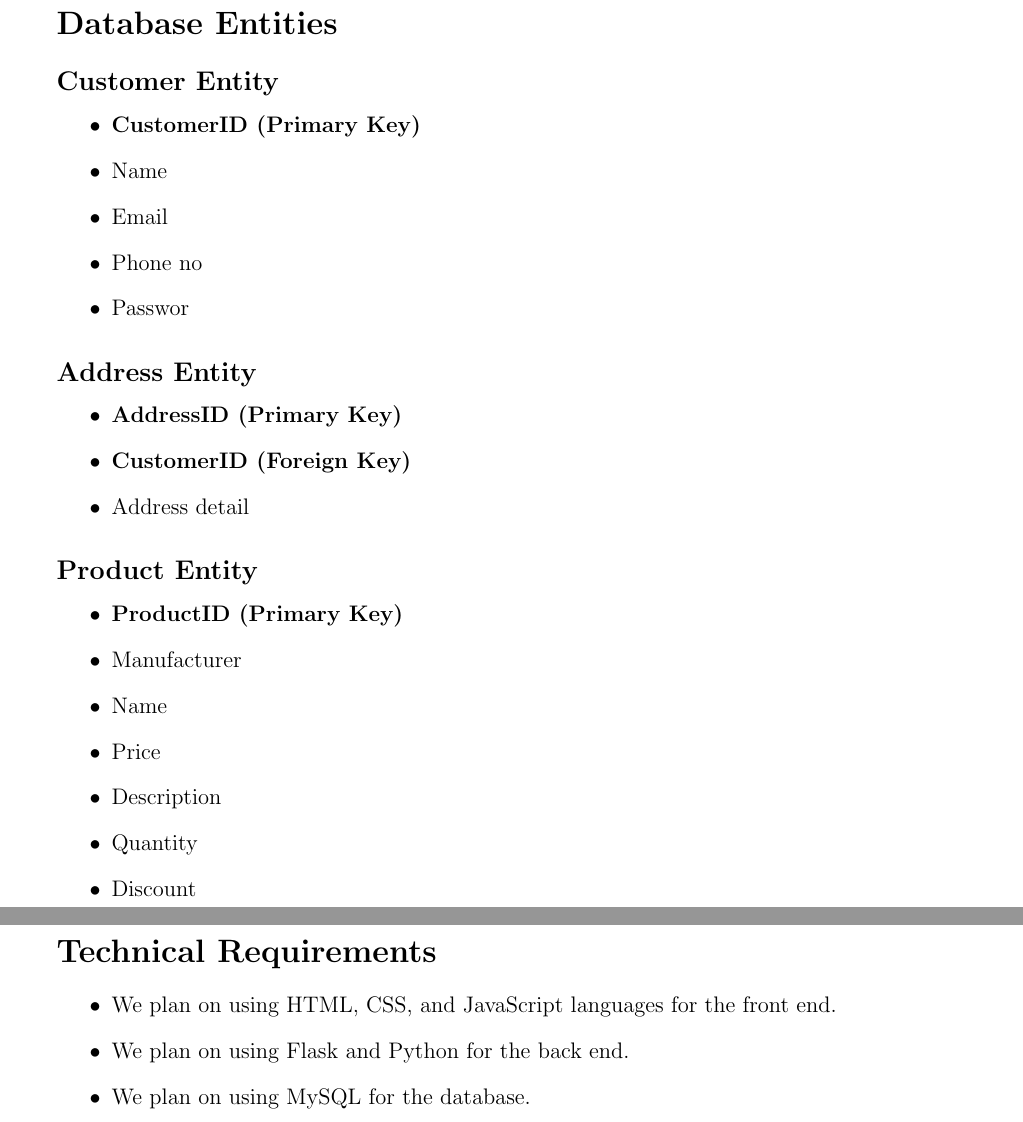
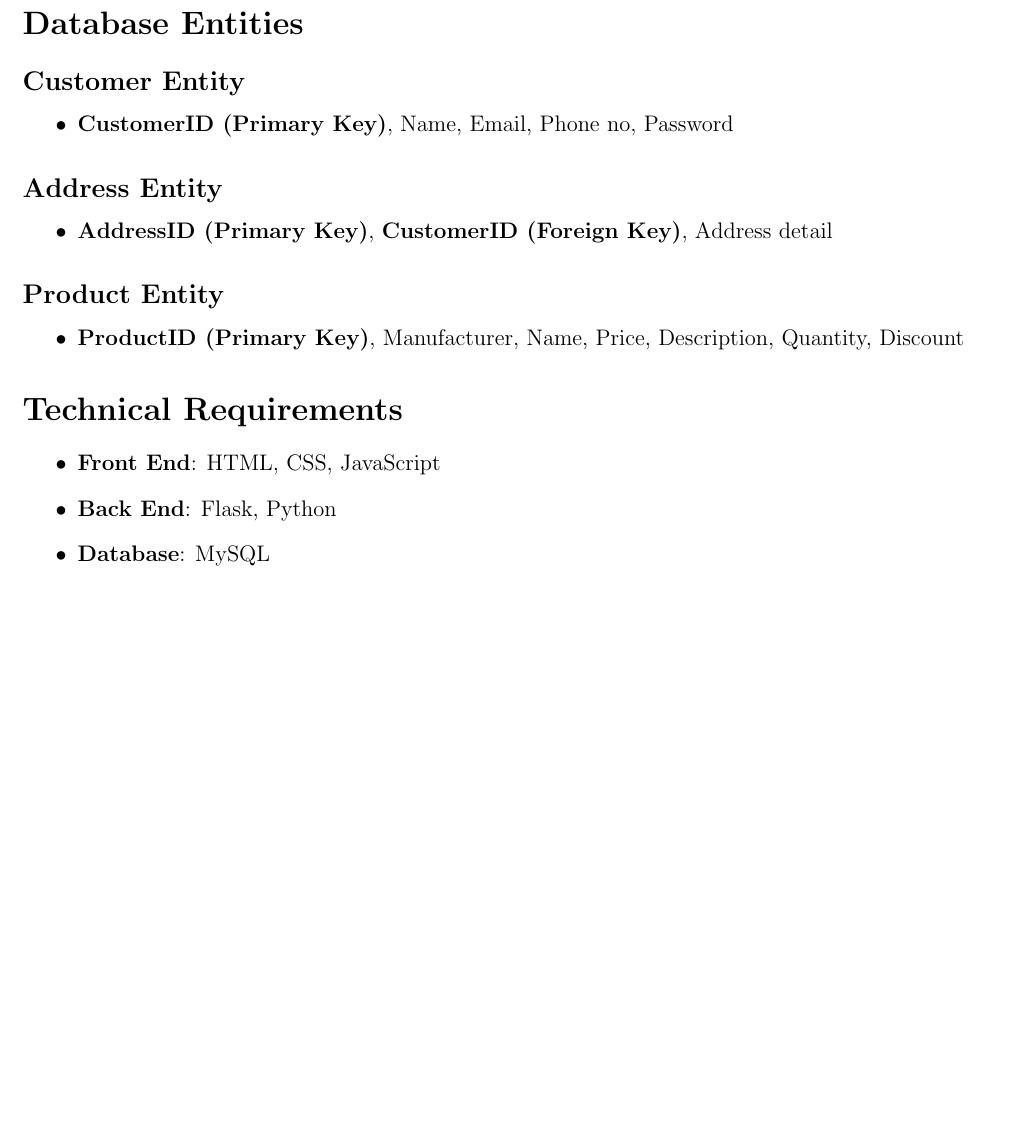
Before and after one commit to Vikranth3140/Gada-Electronics-Online-Retail-Store, a LaTeX document (main.tex): two parts of pages 2 and 3 of 3 before the commit and part of page 2 of 2 after it, the two joined at a grey line, cut so that both start at the same text, the shorter picture padded with empty space. Compiled offline with pdfLaTeX.

Commit message:
Update main.tex

```diff
--- a/main.tex
+++ b/main.tex
@@ -2,7 +2,7 @@
 \usepackage{geometry}
 \usepackage{enumitem}
 
-\geometry{a4paper, margin=0.75in}
+\geometry{a4paper, margin=0.5in}
 
 \begin{document}
 
@@ -71,39 +71,27 @@
 
 \subsection*{Customer Entity}
 \begin{itemize}
-    \item \textbf{CustomerID (Primary Key)}
-    \item Name
-    \item Email
-    \item Phone no
-    \item Passwor
+    \item \textbf{CustomerID (Primary Key)}, Name, Email, Phone no, Password
 
 \end{itemize}
 
 \subsection*{Address Entity}
 \begin{itemize}
-    \item \textbf{AddressID (Primary Key)}
-    \item \textbf{CustomerID (Foreign Key)}
-    \item Address detail
+    \item \textbf{AddressID (Primary Key)}, \textbf{CustomerID (Foreign Key)}, Address detail
 
 \end{itemize}
 
 \subsection*{Product Entity}
 \begin{itemize}
-    \item \textbf{ProductID (Primary Key)}
-    \item Manufacturer
-    \item Name
-    \item Price
-    \item Description
-    \item Quantity
-    \item Discount
+    \item \textbf{ProductID (Primary Key)}, Manufacturer, Name, Price, Description, Quantity, Discount
 
 \end{itemize}
 
 \section*{Technical Requirements}
 \begin{itemize}
-    \item We plan on using HTML, CSS, and JavaScript languages for the front end.
-    \item We plan on using Flask and Python for the back end.
-    \item We plan on using MySQL for the database.
+    \item \textbf{Front End}: HTML, CSS, JavaScript
+    \item \textbf{Back End}: Flask, Python
+    \item \textbf{Database}: MySQL
 
 \end{itemize}
 
```
Also changed, not shown: main.tex (4 more changed lines).
